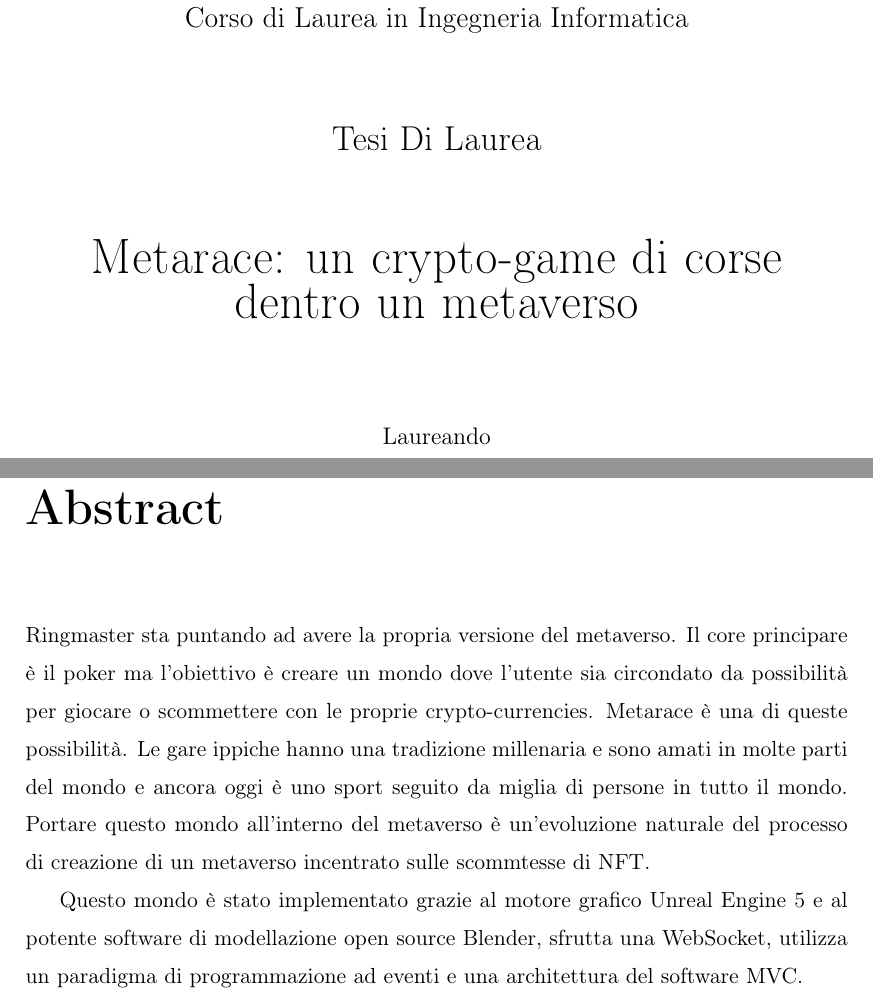
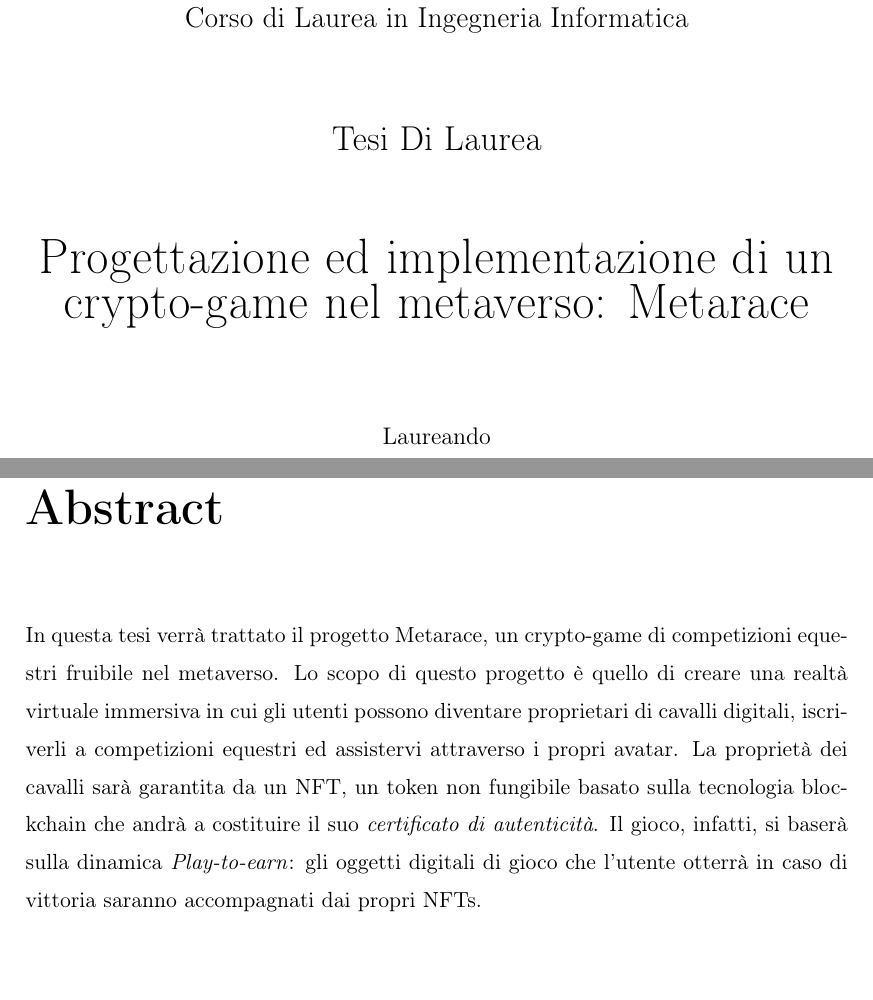
Before and after one commit to edoppiap/Tesi_Metarace, a LaTeX document (Tesi_Metarace.tex, which reads abstract.tex): two parts of pages 1 and 3 of 12, joined at a grey line, cut so that both start at the same text, the shorter picture padded with empty space. Compiled offline with pdfLaTeX.

Commit message:
New abstract + notes
Nel file dell'abstract ci sono degli appunti sul mondo NFTs e crypto-games

```diff
--- a/Tesi_Metarace.tex
+++ b/Tesi_Metarace.tex
@@ -3,7 +3,7 @@
 
 % --- INIZIO dati relativi al template TesiDiaUniroma3
 % dati obbligatori, necessari al frontespizio
-\titolo{\nomeapp{}: un crypto-game di corse dentro un metaverso}
+\titolo{Progettazione ed implementazione di un crypto-game nel metaverso: \nomeapp{}}
 \autore{Emanuele Pietropaolo}
 \matricola{513489}
 \relatore{Prof. Franco Milicchio}
@@ -19,6 +19,7 @@
 \usepackage[all]{hypcap} % per far si che i link ipertestuali alle immagini puntino all'inizio delle stesse e non alla didascalia sottostante
 \usepackage{amsthm}	% per definizioni e teoremi
 \usepackage{amsmath}	% per ``cases'' environment
+\usepackage{acronym} %per generare lista acronimi
 % --- FINE riachiamo di pacchetti di utilità
 
 \begin{document}
--- a/abstract.tex
+++ b/abstract.tex
@@ -1,15 +1,45 @@
-Ringmaster sta puntando ad avere la propria versione del metaverso.
+% Cosa vuoi dire Emanuele? è l'abstract di un progetto perciò non puoi andare troppo sul filosofico. Scrivi che il metaverso è una figata ma che ha bisogno degli NFTs per non essere un semplice gioco. Noi abbiamo fatto un gioco e lo abbiamo pensato con l'utilizzo di nft, perché? Perché gli nft sono un contratto che si porta dietro tutta una serie di "garanzie" che non si pensava si potessero avere all'interno del mondo virtuale. Perciò vanno così a braccetto con il metaverso, lui è letteralmente un mondo virtuale in cui le persone possiedono delle cose e interagiscono tra di loro, avere un certificato di proprietà indipendente però dalla persone e non modificabile è un'assicurazione incredibile.
+% La tesi verte sulle tecnologie utilizzate, quindi Unreal Engine 5 ma anche Blender, le websocket e la programmazione ad eventi.
+
+In questa tesi verrà trattato il progetto \nomeapp{}, un crypto-game di competizioni equestri fruibile nel metaverso.
 %
-Il core principare è il poker ma l'obiettivo è creare un mondo dove l'utente sia circondato da possibilit\`a per giocare o scommettere con le proprie crypto-currencies.
+Lo scopo di questo progetto è quello di creare una realtà virtuale immersiva in cui gli utenti possono diventare proprietari di cavalli digitali, iscriverli a competizioni equestri ed assistervi attraverso i propri avatar.
 %
-\nomeapp{} è una di queste possibilità.
+La proprietà dei cavalli sarà garantita da un NFT, un token non fungibile basato sulla tecnologia blockchain che andrà a costituire il suo \textit{certificato di autenticità}.
 %
-Le gare ippiche hanno una tradizione millenaria e sono amati in molte parti del mondo e ancora oggi \`e uno sport seguito da miglia di persone in tutto il mondo.
-%
-Portare questo mondo all'interno del metaverso \`e un'evoluzione naturale del processo di creazione di un metaverso incentrato sulle scommtesse di NFT.
+Il gioco, infatti, si baserà sulla dinamica \textit{Play-to-earn}: gli oggetti digitali di gioco che l'utente otterrà in caso di vittoria saranno accompagnati dai propri NFTs.
 
-Questo mondo è stato implementato grazie al motore grafico Unreal Engine 5 e al potente software di modellazione open source Blender, sfrutta una WebSocket, utilizza un paradigma di programmazione ad eventi e una architettura del software MVC.
-%
 
 %L'abstract io lo farei più generale, le tecnologie non le userei neanche nell'abstract. Direi più "abbiamo fatto questo", "abbiamo fatto quest'altro". Parliamo di più sul metaverso. Qui si parlerà di tutte queste cose.
 %
+% VR = Virtual Reality = ti metti l'headset e vieni immerso in questo mondo virtuale completamente immersivo
+% AR = Aumented reality = elementi virtuali vengono messi in sovraimpressione davanti al mondo reale
+% Modello di business--> Play-to-earn
+%
+% Fungibility = The ability of an asset to be exchanged or substituted with similar assets of the same value ==> Un esempio facile da capire sono le monete. Che possiedi 5 monete da 1€ o una banconota da 5€ possiedi 5€ in entrambi i casi. 5 monete da 1€ possono essere scambiate per una banconota da 5€ e non cambia il valore di ciò che possiedi
+% Non fungibility perciò è l'esatto opposto. Ogni asset è univoco e non può essere sostituito facilmente con qualcosa di simile.
+% Gli NFT sono delle crypto valute ma a differenza di quelle fungibili (come i bitcoin) sono completamente univoci. Esistono come una stringa di numeri e lettere salvate in una blockchain. Questa informazione può contenere l'origine dell'asset, chi l'ha venduto e quando. E viene anche criptata in modo tale da preservarne l'autenticità e la rarità.
+%
+% Con il termine blockchain si fa riferimento ad un particolare tipo di distributed ledger, in cui i dati delle transazioni sono raccolti in blocchi collegati secondo una sequenza temporale e questi sono inseriti nel registro. In questo modo le informazioni archiviate, una volta immesse nel registro e validate, sono inalterabili perché ogni nuova informazione è indissolubilmente legata allo storico delle transazioni precedenti: eventuali manipolazioni di dati, pertanto, sarebbero immeditamante evidenziate, non consentendo la successiva validazione.
+%
+% Con il termine Distributed Ledger Technologies (DLT) si fa riferimento a "libri mastri" (o registri) elettronici, distribuiti geograficamente su un'ampia rete di nodi, i cui dati sono protetti da potenziali attacchi informatici grazie al fatto che le stesse informazioni sono ridondate, verificate e validate mediante l'adozione di diversi protocolli (o regole) comunemente accettati da ciascun partecipante.
+%
+% Settore con obsolescenza molto alta. È una rivoluzione sociale.
+%
+% Cryptokitty è stato il primo tipo di collezionabile che ha portato alla necessità di creare lo standard per la definizione di NFTs
+%
+% Play to earn: la gente compra gli asset per sfidarsi e chi vince vince altri asset monetalizzabili. La gente che gioca seriamente guadagna tanti soldi. Per giocare ti servono gli asset che hanno dei costi iniziali. Ora ci sono le aziende che comprano gli asset e li affidano a chi gioca e prendono le percentuali sulla vincita.
+%
+% Nel metaverso di Meta non è previsto che ci siano NFT nè oggetti di proprietà.
+%
+% New York NFT event.
+%
+% La gente non capisce cosa sono gli NFT. L'immagine non è tanto importante. Il contenitore è più importante del contenuto. Il contratto che sta all'interno dell'NFT ti permette di entrare in eventi e locali e ti permette di interagire con altre persone che possiedono lo stesso NFT ossia un asset. Ma nel mondo è pieno di gente che vuole interagire ed è pieno di informazioni, servono quelli che sono i filtri: chi riesce a interagire ad un alto livello non è chi ha i contenuti giusti ma chi ha i filtri giusti. Io devo avere i filtri altrimenti mi arriva un sacco di filtro-smog non soddisfacente. Questa comincia ad essere una chiave di accesso che ti permette di interagire solamente con la gente che conosce l'ambiente.
+%
+% Che ci fa un'azienda con un NFT? L'aspetto artistico di un NFT è secondario. Possono servire per creare una community e far parte di una community. È più facile per un'azienda monetizzare con gli NFT perché ad esempio possono esserci degli eventi o delle membership a cui gli utenti possono partecipare unicamente attraverso l'acquisto di NFT; un utente può essere incentivato ad essere membro (e quindi acquistare NFT) anche grazie a dinamiche di reward: chi fa oldare (detiene da più tempo l'NFT) ha diritto a dei premi esclusivi ad esempio.
+%
+% Opensea: the largest NFT marketplace. Puoi interagire con Etherium ma le gas-fee sono altissime e quindi va da se che tutto ciò che vale di meno non verrà scambiato. Opensea è anche collegato con Polygon dove le fee sono praticamente gratis.
+%
+% Bitcoin asset finanziario paragonabile all'oro (un oro digitale) perché è la migliore tecnologia sul mercato ed è molto stabile. Etherium asset finanziario paragonabile al petrolio perché ti serve per fare cose ma è anche instabile visto che è una tecnologia nuova.
+%
+% Ci sono due parametri per valutare un ecosistema di blockchain: quello della tecnologia e quello del network. La community che si è creata attorno ad etherium imparagonabile.
```
Also changed, not shown: Tesi_Metarace.pdf.
